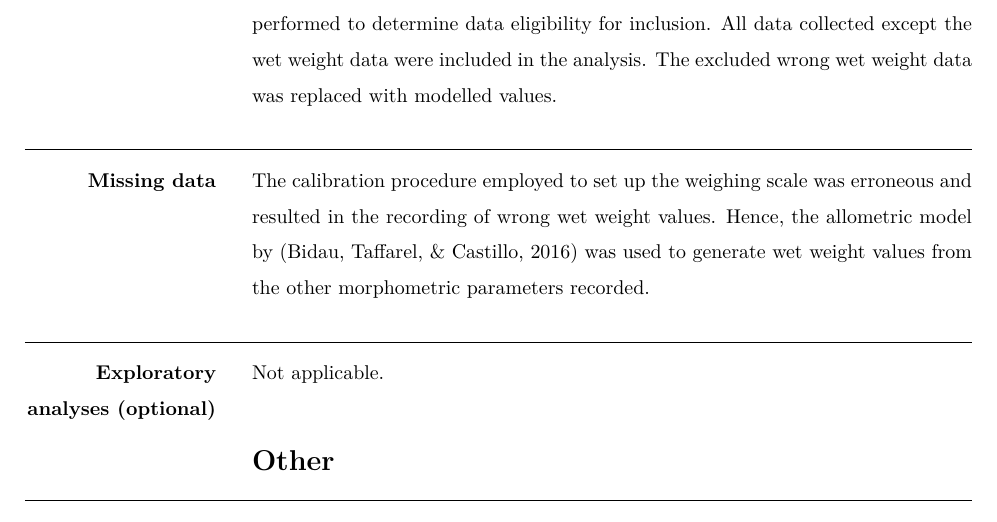
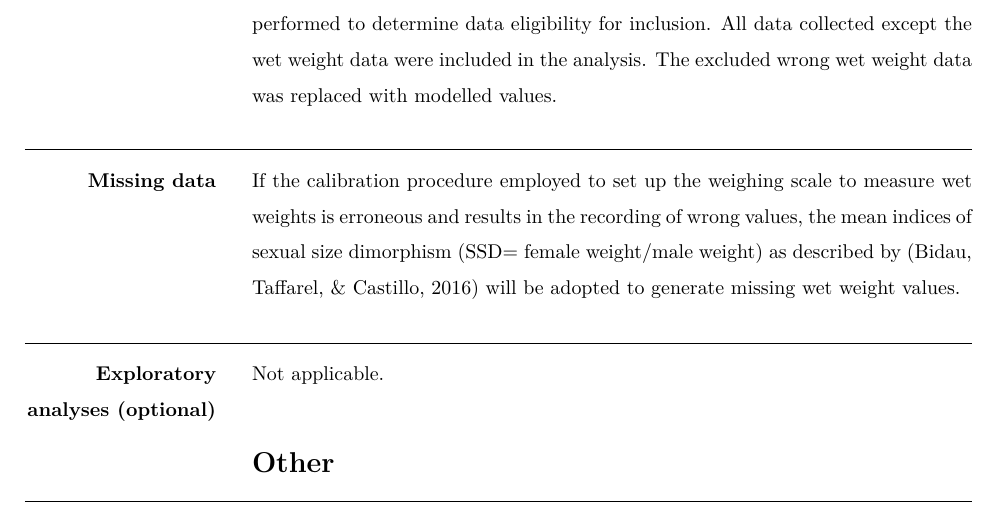
Before and after one commit to cp46/cp46-repo-group, an R Markdown document (grasshopper_preregistration.Rmd): part of page 9 of 11, cut so that both start at the same text. The pictures show the output file grasshopper_preregistration.pdf that the author committed with the source.

Commit message:
edited missing data section

```diff
--- a/grasshopper_preregistration.Rmd
+++ b/grasshopper_preregistration.Rmd
@@ -243,7 +243,7 @@ Beside the quality control checks performed for weight data, no checks will be p
 
 Example: If a subject does not complete any of the three indices of tastiness, that subject will not be included in the analysis. -->
 
-The calibration procedure employed to set up the weighing scale was erroneous and resulted in the recording of wrong wet weight values. Hence, the allometric model by [@bidauBreakingRuleMultiple2016] was used to generate wet weight values from the other morphometric parameters recorded.
+If the calibration procedure employed to set up the weighing scale to measure wet weights is erroneous and results in the recording of wrong values, the mean indices of sexual size dimorphism (SSD= female weight/male weight) as described by [@bidauBreakingRuleMultiple2016] will be adopted to generate missing wet weight values.
 
 ## Exploratory analyses (optional)
 <!-- If you plan to explore your data set to look for unexpected differences or relationships, you may describe those tests here. An exploratory test is any test where a prediction is not made up front, or there are multiple possible tests that you are going to use. A statistically significant finding in an exploratory test is a great way to form a new confirmatory hypothesis, which could be registered at a later time.
```
Also changed, not shown: grasshopper_preregistration.pdf, 1 other file.
